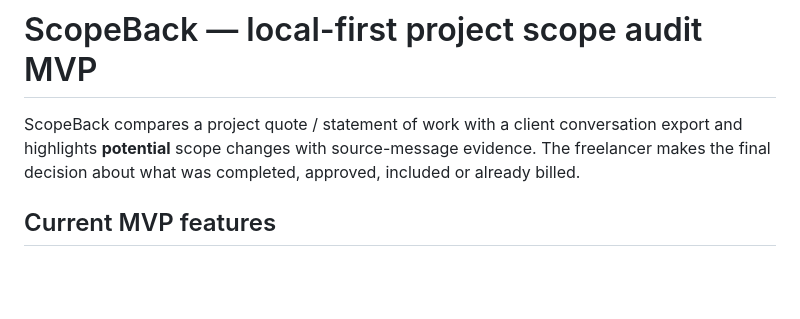
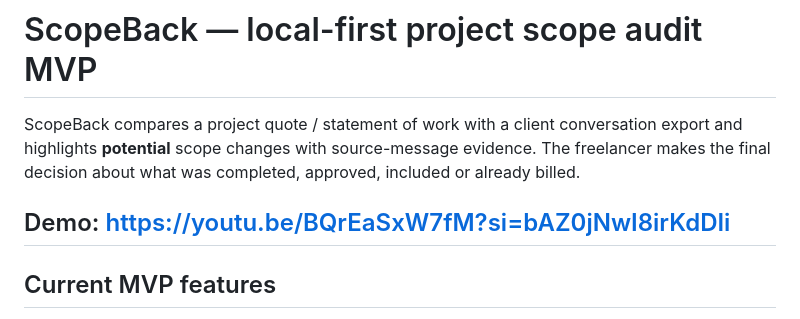
Before and after one commit to DiyaVj/scopeback, a Markdown page: README.md, the part around the change. Rendered like a GitHub page; blank space fills up the shorter version.

Commit message:
Add demo link to README
Added demo link to README for project visibility.

```diff
--- a/README.md
+++ b/README.md
@@ -1,6 +1,8 @@
 # ScopeBack — local-first project scope audit MVP
 
 ScopeBack compares a project quote / statement of work with a client conversation export and highlights **potential** scope changes with source-message evidence. The freelancer makes the final decision about what was completed, approved, included or already billed.
+
+## Demo: https://youtu.be/BQrEaSxW7fM?si=bAZ0jNwI8irKdDIi
 
 ## Current MVP features
 
```
